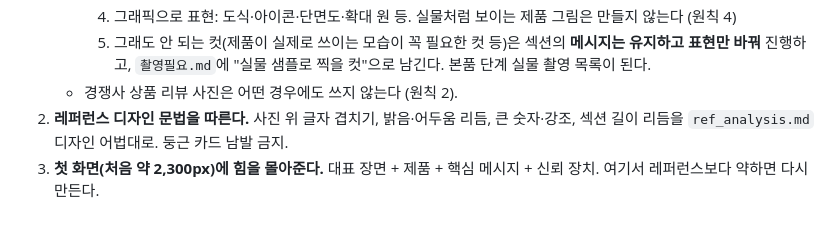
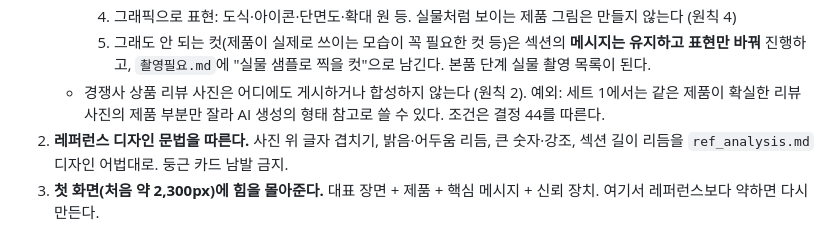
Before and after one commit to jsoh5412-dotcom/COUPANG, a Markdown page: pdp/CLAUDE.md, the part around the change. GitHub-like rendering.

Commit message:
pdp 규칙의 리뷰 사진 문구를 결정 44 보완에 맞춤: 게시·합성 금지는 유지하고 AI 형태 참고만 허용, 사용자 지시
Co-Authored-By: Claude Opus 5.5 <noreply@anthropic.com>

```diff
--- a/pdp/CLAUDE.md
+++ b/pdp/CLAUDE.md
@@ -34,7 +34,7 @@ v1이 "누끼 + 글자 + 카드" 반복이라 슬라이드처럼 보여 다시
      3. AI 생성 장면 (제품 없는 인물·신체·욕실·배경) + 공급처 누끼 합성
      4. 그래픽으로 표현: 도식·아이콘·단면도·확대 원 등. 실물처럼 보이는 제품 그림은 만들지 않는다 (원칙 4)
      5. 그래도 안 되는 컷(제품이 실제로 쓰이는 모습이 꼭 필요한 컷 등)은 섹션의 **메시지는 유지하고 표현만 바꿔** 진행하고, `촬영필요.md`에 "실물 샘플로 찍을 컷"으로 남긴다. 본품 단계 실물 촬영 목록이 된다.
-   - 경쟁사 상품 리뷰 사진은 어떤 경우에도 쓰지 않는다 (원칙 2).
+   - 경쟁사 상품 리뷰 사진은 어디에도 게시하거나 합성하지 않는다 (원칙 2). 예외: 세트 1에서는 같은 제품이 확실한 리뷰 사진의 제품 부분만 잘라 AI 생성의 형태 참고로 쓸 수 있다. 조건은 결정 44를 따른다.
 2. **레퍼런스 디자인 문법을 따른다.** 사진 위 글자 겹치기, 밝음·어두움 리듬, 큰 숫자·강조, 섹션 길이 리듬을 `ref_analysis.md` 디자인 어법대로. 둥근 카드 남발 금지.
 3. **첫 화면(처음 약 2,300px)에 힘을 몰아준다.** 대표 장면 + 제품 + 핵심 메시지 + 신뢰 장치. 여기서 레퍼런스보다 약하면 다시 만든다.
 4. **비교 검수를 한다.** 완성하면 레퍼런스 상페와 우리 상페를 같은 폭으로 나란히 놓은 비교 이미지(`output/compare.png`)를 만들고, 섹션별로 "레퍼런스보다 약한 곳"을 `copy/check.md`에 적은 뒤 고친다. 비교 이미지는 결과물과 함께 올린다.
```
